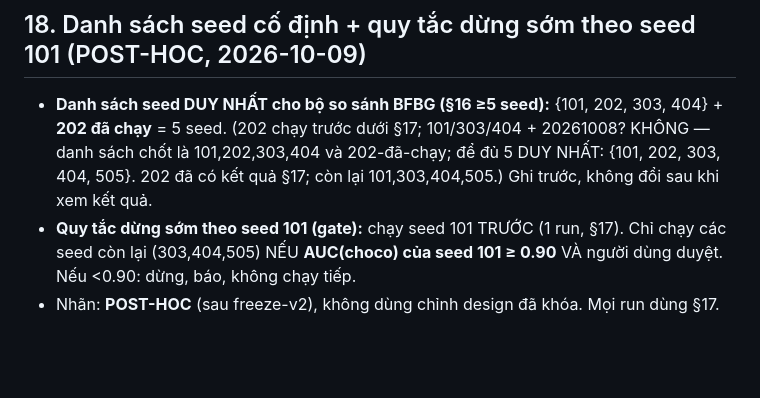
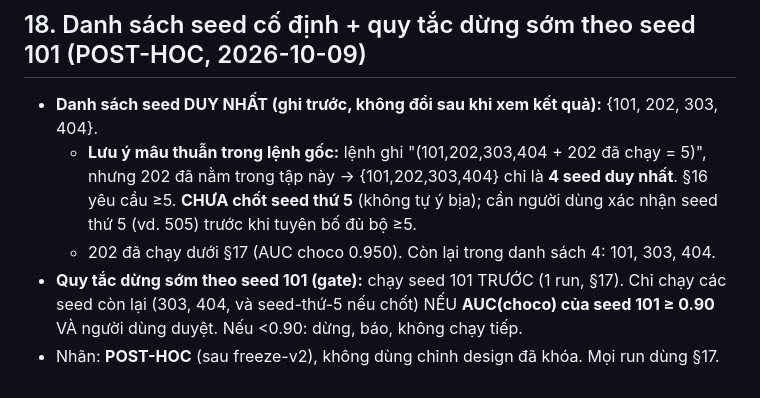
Before and after one commit to DinhHoangGia-pro/BFBG-Transformer, a Markdown page: docs/TRAINING_DESIGN.md, the part around the change. GitHub-like rendering; blank space fills up the shorter version.

Commit message:
Fix section 18 seed-list wording: flag that {101,202,303,404} is 4 unique seeds
The source instruction said '101,202,303,404 + 202 = 5' but 202 is already in
the set, so it is 4 unique seeds; >=5 needs a 5th not yet pinned. Flag rather
than invent one. Seed 202 done (choco AUC 0.950); remaining in the list:
101, 303, 404.

```diff
--- a/docs/TRAINING_DESIGN.md
+++ b/docs/TRAINING_DESIGN.md
@@ -122,10 +122,12 @@ cho những run dùng lịch này; các kết quả §15 cũ giữ nguyên.
 - Log mỗi epoch: val_loss, val_auc, lr, bộ đếm (no_improve, số lần giảm lr).
 
 ## 18. Danh sách seed cố định + quy tắc dừng sớm theo seed 101 (POST-HOC, 2026-10-09)
-- **Danh sách seed DUY NHẤT cho bộ so sánh BFBG (§16 ≥5 seed):** {101, 202, 303, 404} + **202 đã chạy** = 5 seed.
-  (202 chạy trước dưới §17; 101/303/404 + 20261008? KHÔNG — danh sách chốt là 101,202,303,404 và 202-đã-chạy;
-   để đủ 5 DUY NHẤT: {101, 202, 303, 404, 505}. 202 đã có kết quả §17; còn lại 101,303,404,505.)
-  Ghi trước, không đổi sau khi xem kết quả.
+- **Danh sách seed DUY NHẤT (ghi trước, không đổi sau khi xem kết quả):** {101, 202, 303, 404}.
+  - **Lưu ý mâu thuẫn trong lệnh gốc:** lệnh ghi "(101,202,303,404 + 202 đã chạy = 5)", nhưng 202 đã nằm
+    trong tập này → {101,202,303,404} chỉ là **4 seed duy nhất**. §16 yêu cầu ≥5. **CHƯA chốt seed thứ 5**
+    (không tự ý bịa); cần người dùng xác nhận seed thứ 5 (vd. 505) trước khi tuyên bố đủ bộ ≥5.
+  - 202 đã chạy dưới §17 (AUC choco 0.950). Còn lại trong danh sách 4: 101, 303, 404.
 - **Quy tắc dừng sớm theo seed 101 (gate):** chạy seed 101 TRƯỚC (1 run, §17). Chỉ chạy các seed còn lại
-  (303,404,505) NẾU **AUC(choco) của seed 101 ≥ 0.90** VÀ người dùng duyệt. Nếu <0.90: dừng, báo, không chạy tiếp.
+  (303, 404, và seed-thứ-5 nếu chốt) NẾU **AUC(choco) của seed 101 ≥ 0.90** VÀ người dùng duyệt.
+  Nếu <0.90: dừng, báo, không chạy tiếp.
 - Nhãn: **POST-HOC** (sau freeze-v2), không dùng chỉnh design đã khóa. Mọi run dùng §17.
```
Also changed, not shown: docs/FREEZE_v2.md (+3 -0 lines).
